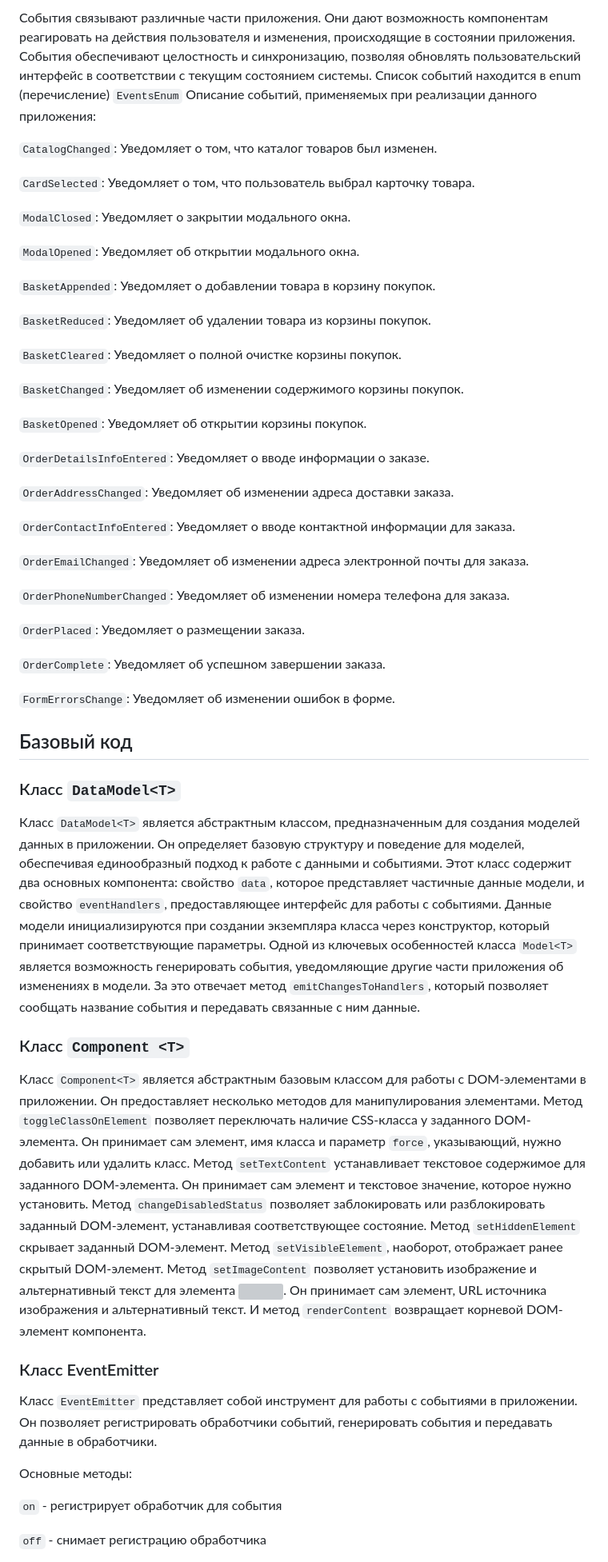
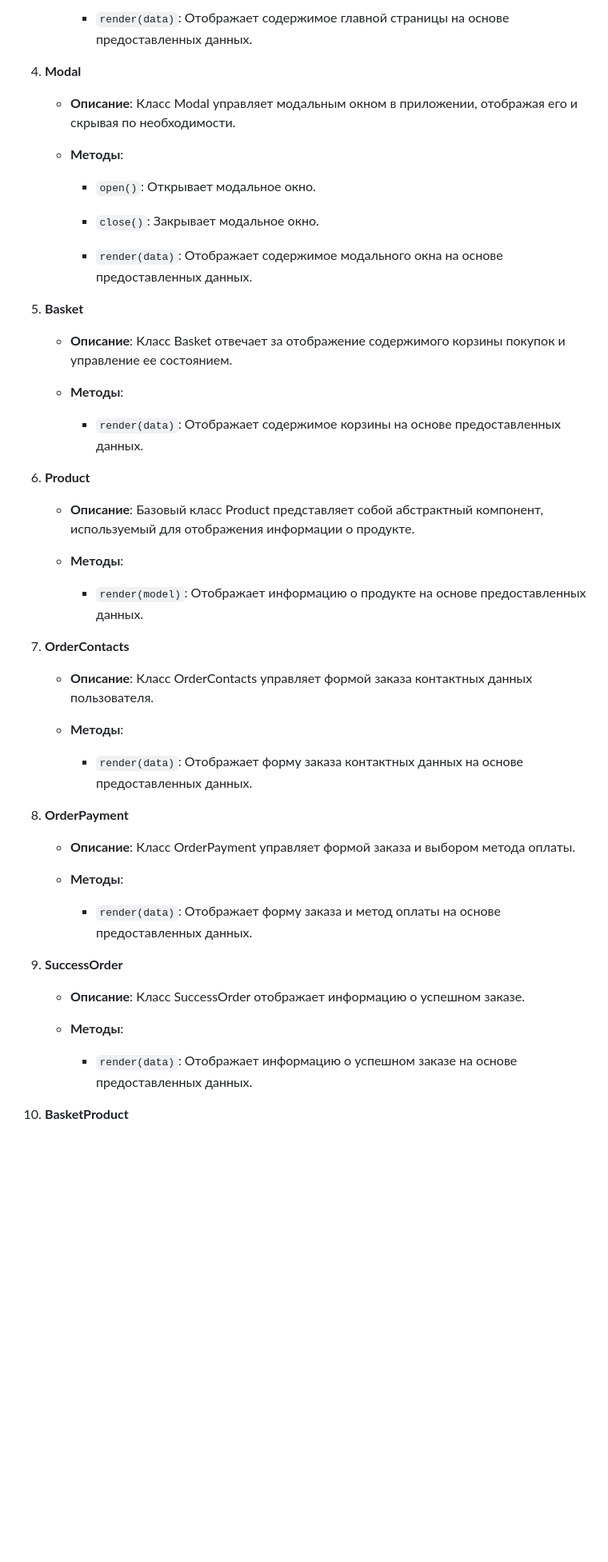
Before and after one commit to basalaevaa/web-larek-frontend, a Markdown page: README.md, the part around one of its changes. Shown at 80% size. Drawn GitHub-style; blank space fills up the shorter version; grey boxes are pictures that could not be loaded.

```diff
--- a/README.md
+++ b/README.md
@@ -85,58 +140,57 @@ yarn build
 
-События связывают различные части приложения. Они дают возможность компонентам реагировать на действия пользователя и изменения, происходящие в состоянии приложения. События обеспечивают целостность и синхронизацию, позволяя обновлять пользовательский интерфейс в соответствии с текущим состоянием системы. Список событий находится в enum (перечисление) `EventsEnum` Описание событий, применяемых при реализации данного приложения:
+     - `render(data)`: Отображает содержимое главной страницы на основе предоставленных данных.
 
-`CatalogChanged`: Уведомляет о том, что каталог товаров был изменен.
+4. **Modal**
 
-`CardSelected`: Уведомляет о том, что пользователь выбрал карточку товара.
+   - **Описание**: Класс Modal управляет модальным окном в приложении, отображая его и скрывая по необходимости.
 
-`ModalClosed`: Уведомляет о закрытии модального окна.
+   - **Методы**:
 
-`ModalOpened`: Уведомляет об открытии модального окна.
+     - `open()`: Открывает модальное окно.
 
-`BasketAppended`: Уведомляет о добавлении товара в корзину покупок.
+     - `close()`: Закрывает модальное окно.
 
-`BasketReduced`: Уведомляет об удалении товара из корзины покупок.
+     - `render(data)`: Отображает содержимое модального окна на основе предоставленных данных.
 
-`BasketCleared`: Уведомляет о полной очистке корзины покупок.
+5. **Basket**
 
-`BasketChanged`: Уведомляет об изменении содержимого корзины покупок.
+   - **Описание**: Класс Basket отвечает за отображение содержимого корзины покупок и управление ее состоянием.
 
-`BasketOpened`: Уведомляет об открытии корзины покупок.
+   - **Методы**:
 
-`OrderDetailsInfoEntered`: Уведомляет о вводе информации о заказе.
+     - `render(data)`: Отображает содержимое корзины на основе предоставленных данных.
 
-`OrderAddressChanged`: Уведомляет об изменении адреса доставки заказа.
+6. **Product**
 
-`OrderContactInfoEntered`: Уведомляет о вводе контактной информации для заказа.
+   - **Описание**: Базовый класс Product представляет собой абстрактный компонент, используемый для отображения информации о продукте.
 
-`OrderEmailChanged`: Уведомляет об изменении адреса электронной почты для заказа.
+   - **Методы**:
 
-`OrderPhoneNumberChanged`: Уведомляет об изменении номера телефона для заказа.
+     - `render(model)`: Отображает информацию о продукте на основе предоставленных данных.
 
-`OrderPlaced`: Уведомляет о размещении заказа.
+7. **OrderContacts**
 
-`OrderComplete`: Уведомляет об успешном завершении заказа.
+   - **Описание**: Класс OrderContacts управляет формой заказа контактных данных пользователя.
 
-`FormErrorsChange`: Уведомляет об изменении ошибок в форме.
+   - **Методы**:
 
-## Базовый код
+     - `render(data)`: Отображает форму заказа контактных данных на основе предоставленных данных.
 
-### Класс `DataModel<T>`
+8. **OrderPayment**
 
-Класс `DataModel<T>` является абстрактным классом, предназначенным для создания моделей данных в приложении. Он определяет базовую структуру и поведение для моделей, обеспечивая единообразный подход к работе с данными и событиями. Этот класс содержит два основных компонента: свойство `data`, которое представляет частичные данные модели, и свойство `eventHandlers`, предоставляющее интерфейс для работы с событиями. Данные модели инициализируются при создании экземпляра класса через конструктор, который принимает соответствующие параметры. Одной из ключевых особенностей класса `Model<T>` является возможность генерировать события, уведомляющие другие части приложения об изменениях в модели. За это отвечает метод `emitChangesToHandlers`, который позволяет сообщать название события и передавать связанные с ним данные.
+   - **Описание**: Класс OrderPayment управляет формой заказа и выбором метода оплаты.
 
-### Класс `Component <T>`
+   - **Методы**:
 
-Класс `Component<T>` является абстрактным базовым классом для работы с DOM-элементами в приложении. Он предоставляет несколько методов для манипулирования элементами. Метод `toggleClassOnElement` позволяет переключать наличие CSS-класса у заданного DOM-элемента. Он принимает сам элемент, имя класса и параметр `force`, указывающий, нужно добавить или удалить класс. Метод `setTextContent` устанавливает текстовое содержимое для заданного DOM-элемента. Он принимает сам элемент и текстовое значение, которое нужно установить.
-Метод `changeDisabledStatus` позволяет заблокировать или разблокировать заданный DOM-элемент, устанавливая соответствующее состояние. Метод `setHiddenElement` скрывает заданный DOM-элемент. Метод `setVisibleElement`, наоборот, отображает ранее скрытый DOM-элемент. Метод `setImageContent` позволяет установить изображение и альтернативный текст для элемента <img>. Он принимает сам элемент, URL источника изображения и альтернативный текст. И метод `renderContent` возвращает корневой DOM-элемент компонента.
+     - `render(data)`: Отображает форму заказа и метод оплаты на основе предоставленных данных.
 
-### Класс EventEmitter
+9. **SuccessOrder**
 
-Класс `EventEmitter` представляет собой инструмент для работы с событиями в приложении. Он позволяет регистрировать обработчики событий, генерировать события и передавать данные в обработчики.
+   - **Описание**: Класс SuccessOrder отображает информацию о успешном заказе.
 
-Основные методы:
+   - **Методы**:
 
-`on` - регистрирует обработчик для события
+     - `render(data)`: Отображает информацию о успешном заказе на основе предоставленных данных.
 
-`off` - снимает регистрацию обработчика
+10. **BasketProduct**
 
```
Also changed, not shown: other parts of README.md (+97 -42 lines).
